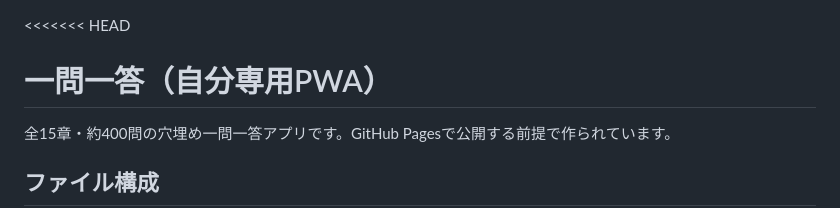
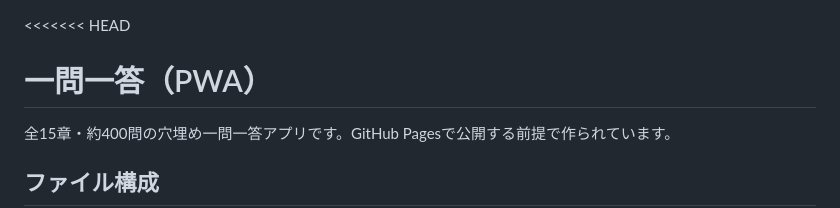
Before and after one commit to nMtibk/QA15, a Markdown page: README.md, the part around the change. GitHub-like rendering.

Commit message:
README.md を更新

```diff
--- a/README.md
+++ b/README.md
@@ -1,5 +1,5 @@
 <<<<<<< HEAD
-# 一問一答（自分専用PWA）
+# 一問一答（PWA）
 
 全15章・約400問の穴埋め一問一答アプリです。GitHub Pagesで公開する前提で作られています。
 
```
